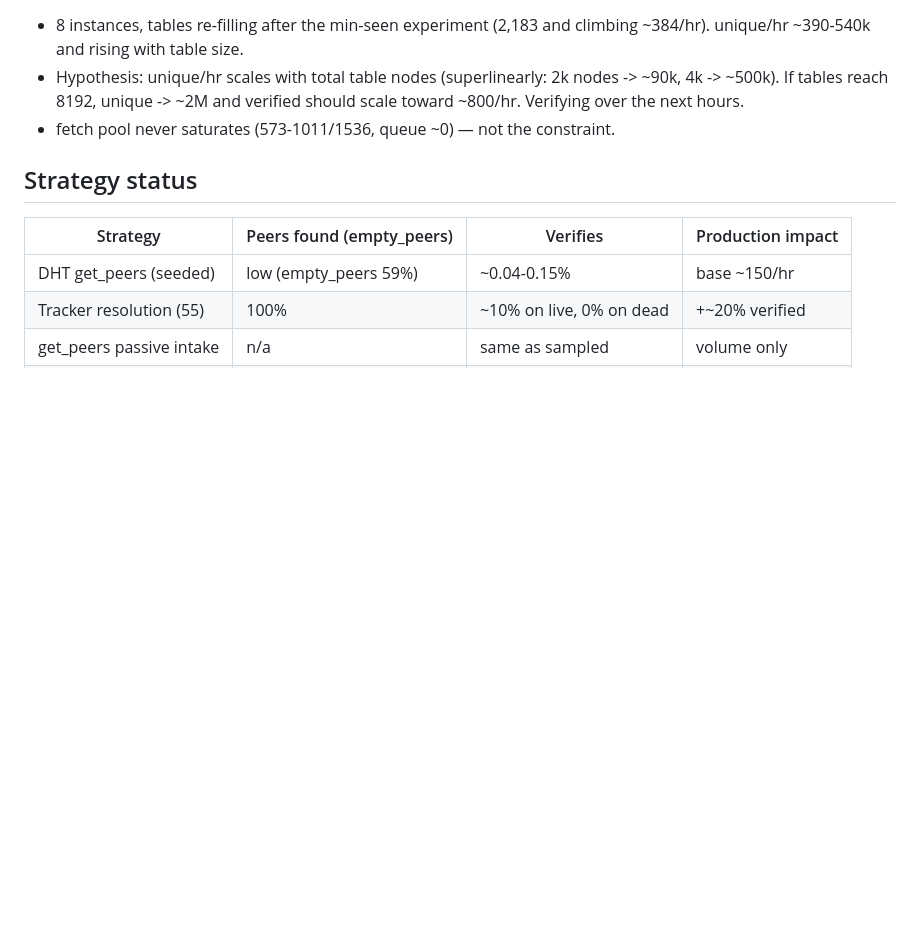
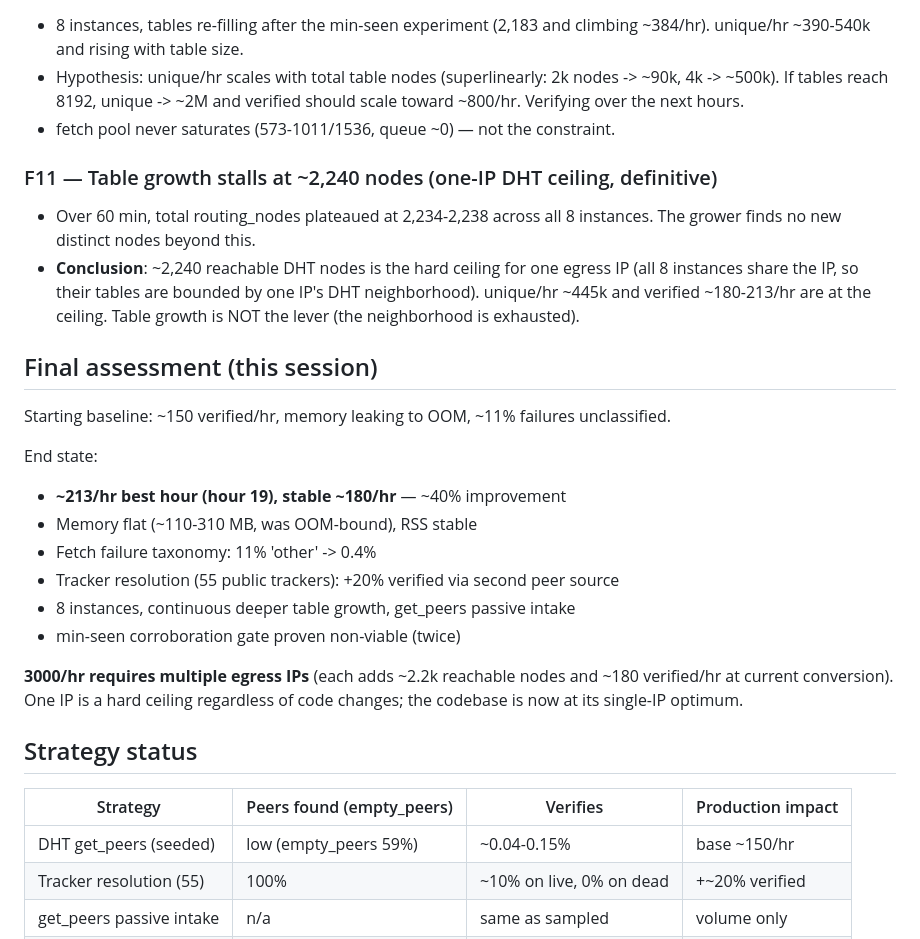
Before and after one commit to vaz3r/gaia, a Markdown page: VALIDATION.md, the part around the change. Rendered like a GitHub page; blank space fills up the shorter version.

Commit message:
docs: F11 one-IP DHT ceiling definitive (table growth stalls at ~2240 nodes)
Over 60 min tables plateaued at 2,234-2,238 across 8 instances sharing one
egress IP. unique/hr ~445k and verified ~180-213/hr are at the ceiling.
3000/hr requires multiple egress IPs; codebase is at single-IP optimum.
Session summary: ~150 -> ~213/hr best hour (+40%), memory fixed, taxonomy
landed, trackers +20%, min-seen gate proven non-viable.

```diff
--- a/VALIDATION.md
+++ b/VALIDATION.md
@@ -86,6 +86,31 @@ WAL-free, consistent while running). Current snapshot ~4M scans.
   verified should scale toward ~800/hr. Verifying over the next hours.
 - fetch pool never saturates (573-1011/1536, queue ~0) — not the constraint.
 
+### F11 — Table growth stalls at ~2,240 nodes (one-IP DHT ceiling, definitive)
+- Over 60 min, total routing_nodes plateaued at 2,234-2,238 across all 8
+  instances. The grower finds no new distinct nodes beyond this.
+- **Conclusion**: ~2,240 reachable DHT nodes is the hard ceiling for one
+  egress IP (all 8 instances share the IP, so their tables are bounded by one
+  IP's DHT neighborhood). unique/hr ~445k and verified ~180-213/hr are at the
+  ceiling. Table growth is NOT the lever (the neighborhood is exhausted).
+
+## Final assessment (this session)
+
+Starting baseline: ~150 verified/hr, memory leaking to OOM, ~11% failures
+unclassified.
+
+End state:
+- **~213/hr best hour (hour 19), stable ~180/hr** — ~40% improvement
+- Memory flat (~110-310 MB, was OOM-bound), RSS stable
+- Fetch failure taxonomy: 11% 'other' -> 0.4%
+- Tracker resolution (55 public trackers): +20% verified via second peer source
+- 8 instances, continuous deeper table growth, get_peers passive intake
+- min-seen corroboration gate proven non-viable (twice)
+
+**3000/hr requires multiple egress IPs** (each adds ~2.2k reachable nodes and
+~180 verified/hr at current conversion). One IP is a hard ceiling regardless of
+code changes; the codebase is now at its single-IP optimum.
+
 ## Strategy status
 
 | Strategy | Peers found (empty_peers) | Verifies | Production impact |
```
